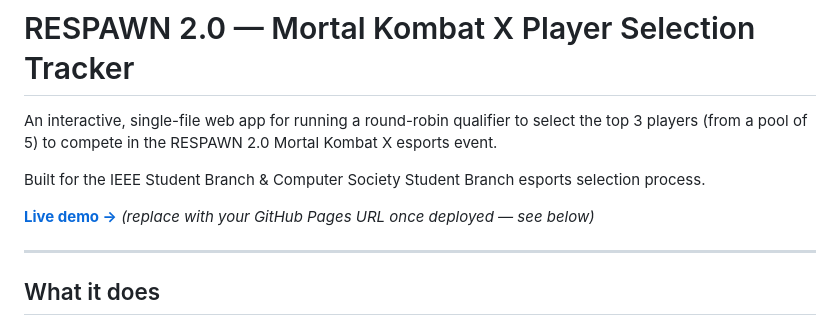
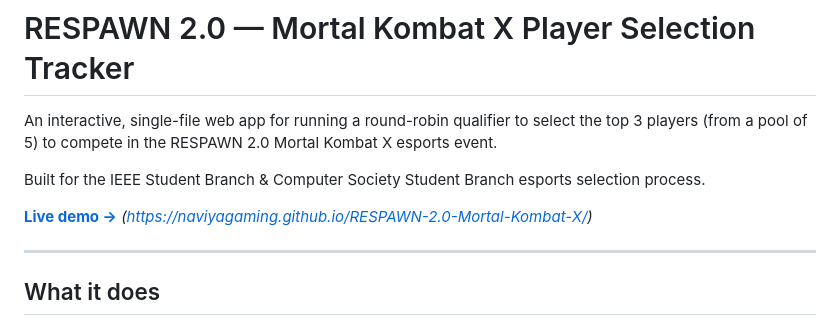
Before and after one commit to NaviyaGaming/RESPAWN-2.0-Mortal-Kombat-X, a Markdown page: README.md, the part around the change. Rendered like a GitHub page.

Commit message:
Fix live demo link in README.md
Updated the live demo link to the GitHub Pages URL.

```diff
--- a/README.md
+++ b/README.md
@@ -4,7 +4,7 @@ An interactive, single-file web app for running a round-robin qualifier to selec
 
 Built for the IEEE Student Branch & Computer Society Student Branch esports selection process.
 
-**[Live demo →](#)** *(replace with your GitHub Pages URL once deployed — see below)*
+**[Live demo →](#)** *(https://naviyagaming.github.io/RESPAWN-2.0-Mortal-Kombat-X/)*
 
 ---
 
```
